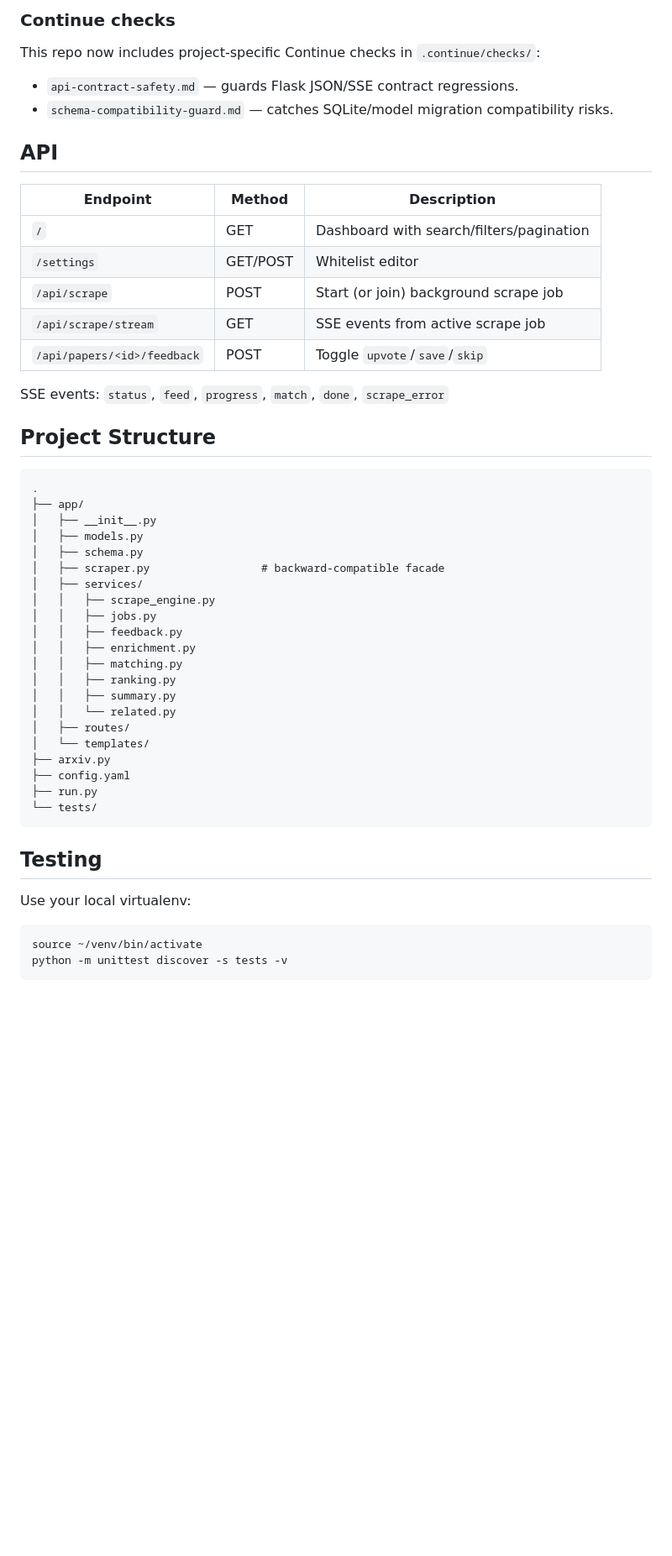
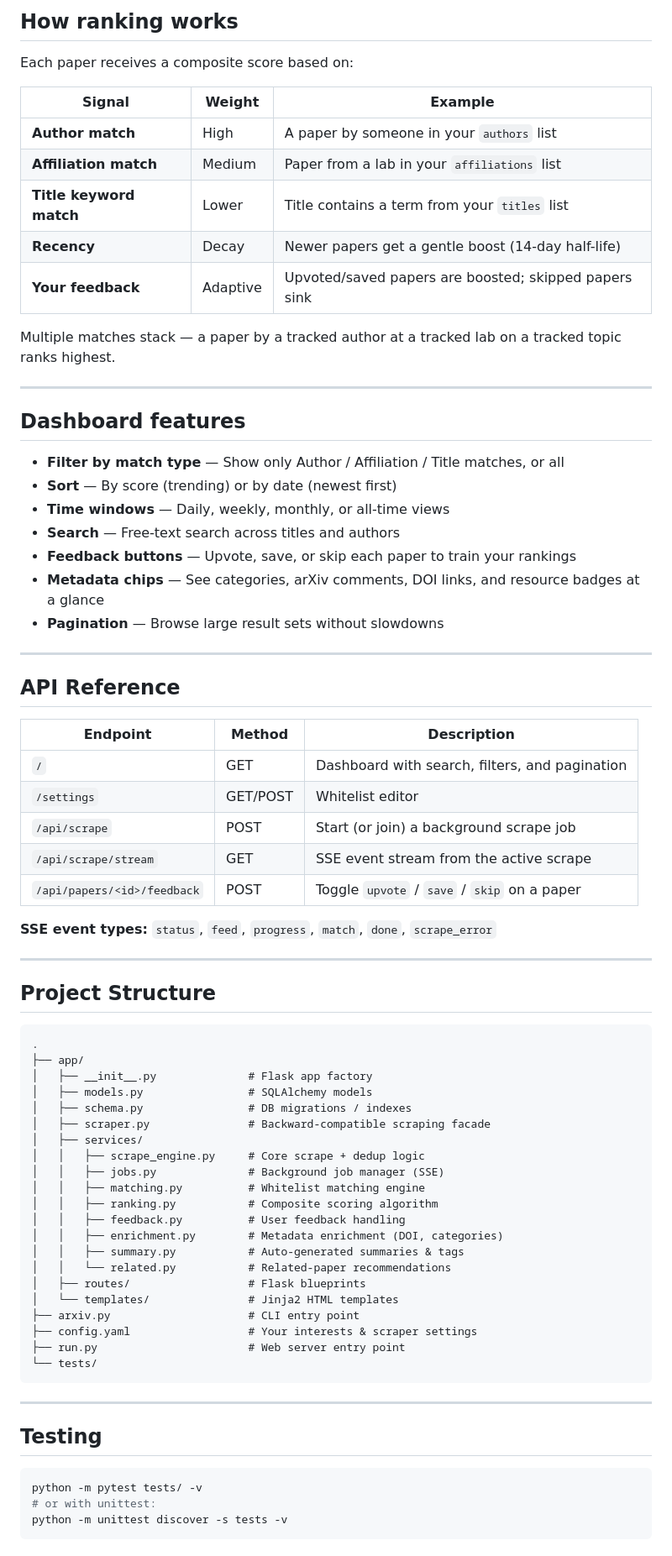
Before and after one commit to rafico/cv_arxiv-scraper, a Markdown page: README.md, the part around one of its changes. Shown at 84% size. Rendered like a GitHub page; blank space fills up the shorter version.

Commit message:
docs: Rewrite README for newcomer-friendly onboarding
Co-Authored-By: Claude Opus 4.6 <noreply@anthropic.com>

````diff
--- a/README.md
+++ b/README.md
@@ -63,53 +84,78 @@ Settings can also be edited in the web UI at `/settings`.
 
-### Continue checks
+## How ranking works
 
-This repo now includes project-specific Continue checks in `.continue/checks/`:
+Each paper receives a composite score based on:
 
-- `api-contract-safety.md` — guards Flask JSON/SSE contract regressions.
-- `schema-compatibility-guard.md` — catches SQLite/model migration compatibility risks.
+| Signal | Weight | Example |
+|---|---|---|
+| **Author match** | High | A paper by someone in your `authors` list |
+| **Affiliation match** | Medium | Paper from a lab in your `affiliations` list |
+| **Title keyword match** | Lower | Title contains a term from your `titles` list |
+| **Recency** | Decay | Newer papers get a gentle boost (14-day half-life) |
+| **Your feedback** | Adaptive | Upvoted/saved papers are boosted; skipped papers sink |
 
-## API
+Multiple matches stack — a paper by a tracked author at a tracked lab on a tracked topic ranks highest.
+
+---
+
+## Dashboard features
+
+- **Filter by match type** — Show only Author / Affiliation / Title matches, or all
+- **Sort** — By score (trending) or by date (newest first)
+- **Time windows** — Daily, weekly, monthly, or all-time views
+- **Search** — Free-text search across titles and authors
+- **Feedback buttons** — Upvote, save, or skip each paper to train your rankings
+- **Metadata chips** — See categories, arXiv comments, DOI links, and resource badges at a glance
+- **Pagination** — Browse large result sets without slowdowns
+
+---
+
+## API Reference
 
 | Endpoint | Method | Description |
 |---|---|---|
-| `/` | GET | Dashboard with search/filters/pagination |
+| `/` | GET | Dashboard with search, filters, and pagination |
 | `/settings` | GET/POST | Whitelist editor |
-| `/api/scrape` | POST | Start (or join) background scrape job |
-| `/api/scrape/stream` | GET | SSE events from active scrape job |
-| `/api/papers/<id>/feedback` | POST | Toggle `upvote`/`save`/`skip` |
-SSE events: `status`, `feed`, `progress`, `match`, `done`, `scrape_error`
+| `/api/scrape` | POST | Start (or join) a background scrape job |
+| `/api/scrape/stream` | GET | SSE event stream from the active scrape |
+| `/api/papers/<id>/feedback` | POST | Toggle `upvote` / `save` / `skip` on a paper |
+
+**SSE event types:** `status`, `feed`, `progress`, `match`, `done`, `scrape_error`
+
+---
 
 ## Project Structure
 
-```text
+```
 .
 ├── app/
-│   ├── __init__.py
-│   ├── models.py
-│   ├── schema.py
-│   ├── scraper.py                 # backward-compatible facade
+│   ├── __init__.py              # Flask app factory
+│   ├── models.py                # SQLAlchemy models
+│   ├── schema.py                # DB migrations / indexes
+│   ├── scraper.py               # Backward-compatible scraping facade
 │   ├── services/
-│   │   ├── scrape_engine.py
-│   │   ├── jobs.py
-│   │   ├── feedback.py
-│   │   ├── enrichment.py
-│   │   ├── matching.py
-│   │   ├── ranking.py
-│   │   ├── summary.py
-│   │   └── related.py
-│   ├── routes/
-│   └── templates/
-├── arxiv.py
-├── config.yaml
-├── run.py
+│   │   ├── scrape_engine.py     # Core scrape + dedup logic
+│   │   ├── jobs.py              # Background job manager (SSE)
+│   │   ├── matching.py          # Whitelist matching engine
+│   │   ├── ranking.py           # Composite scoring algorithm
+│   │   ├── feedback.py          # User feedback handling
+│   │   ├── enrichment.py        # Metadata enrichment (DOI, categories)
+│   │   ├── summary.py           # Auto-generated summaries & tags
+│   │   └── related.py           # Related-paper recommendations
+│   ├── routes/                  # Flask blueprints
+│   └── templates/               # Jinja2 HTML templates
+├── arxiv.py                     # CLI entry point
+├── config.yaml                  # Your interests & scraper settings
+├── run.py                       # Web server entry point
 └── tests/
 ```
 
+---
+
 ## Testing
 
-Use your local virtualenv:
-
 ```bash
-source ~/venv/bin/activate
+python -m pytest tests/ -v
+# or with unittest:
 python -m unittest discover -s tests -v
 ```
````
Also changed, not shown: other parts of README.md (+60 -33 lines).
